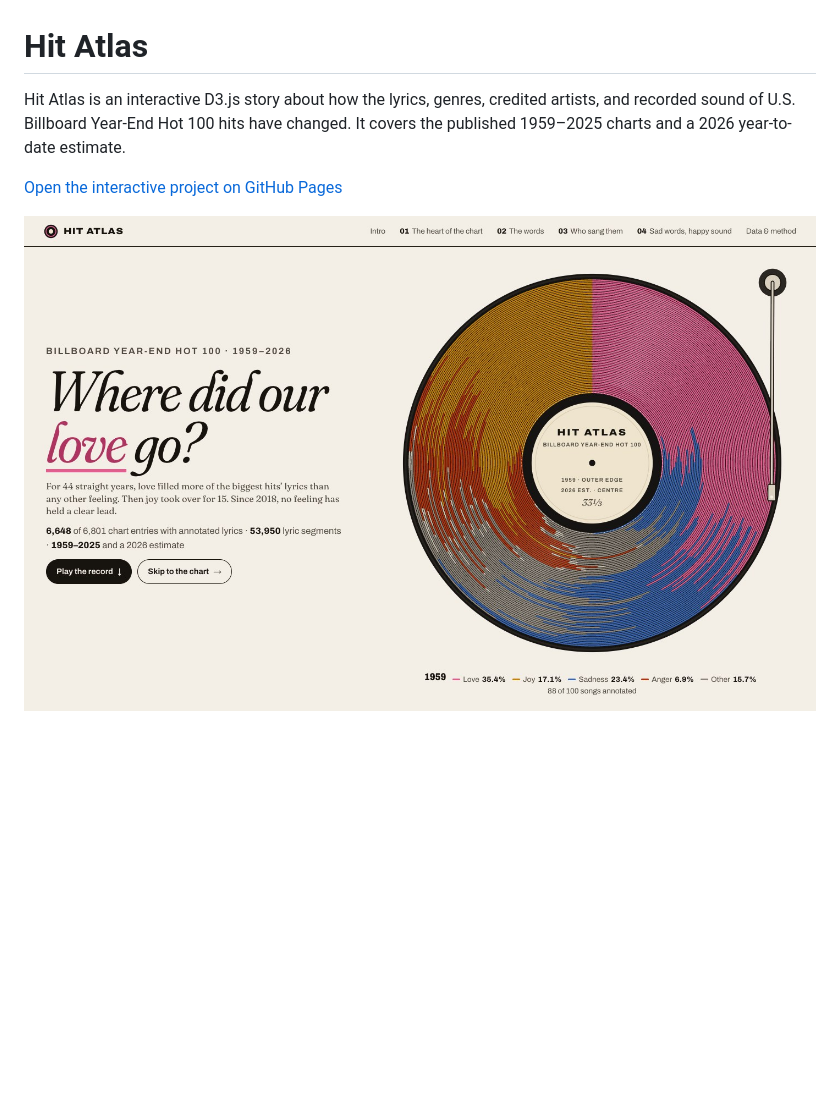
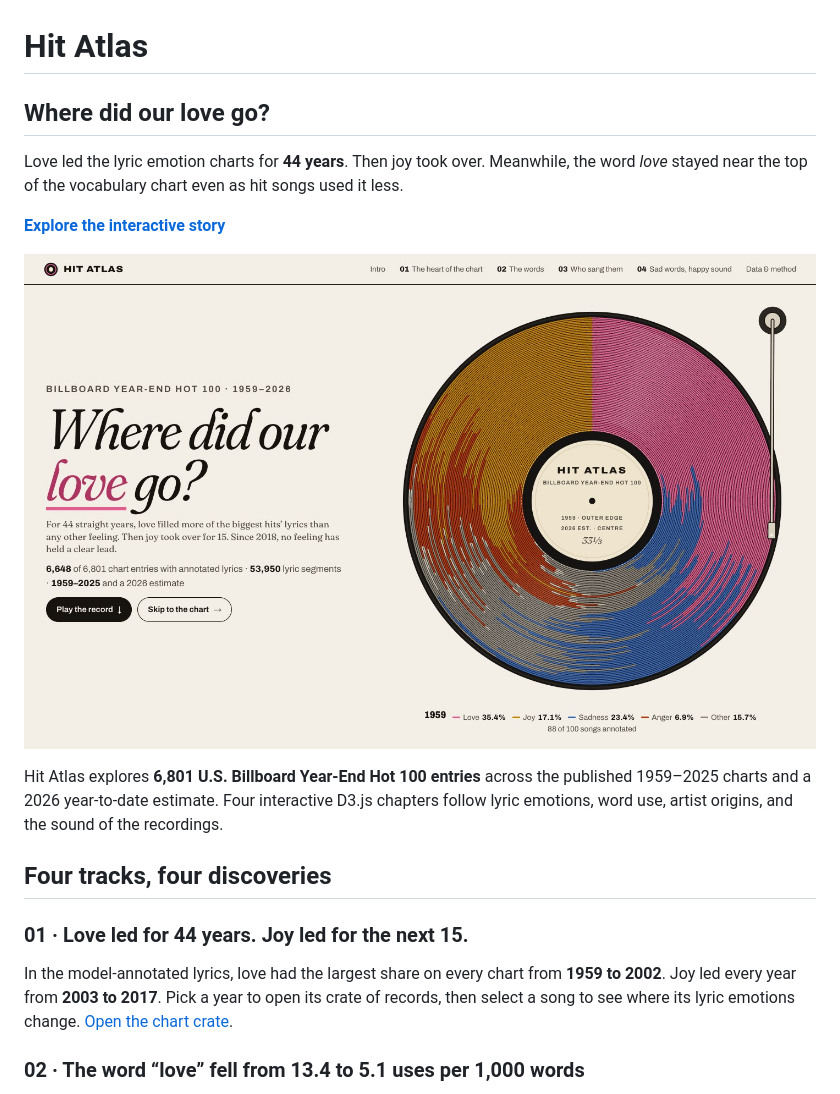
Before and after one commit to skyexry/hit-atlas, a Markdown page: README.md, the part around one of its changes. Rendered like a GitHub page; blank space fills up the shorter version.

```diff
--- a/README.md
+++ b/README.md
@@ -1,7 +1,20 @@
 # Hit Atlas
 
-Hit Atlas is an interactive D3.js story about how the lyrics, genres, credited artists, and recorded sound of U.S. Billboard Year-End Hot 100 hits have changed. It covers the published 1959–2025 charts and a 2026 year-to-date estimate.
+## Where did our love go?
 
-[Open the interactive project on GitHub Pages](https://skyexry.github.io/hit-atlas/atlas/)
+Love led the lyric emotion charts for **44 years**. Then joy took over. Meanwhile, the word *love* stayed near the top of the vocabulary chart even as hit songs used it less.
 
-[![Hit Atlas homepage with a vinyl record and the title “Where did our love go?”](assets/hit-atlas-preview.jpg)](https://skyexry.github.io/hit-atlas/atlas/)
+[**Explore the interactive story**](https://skyexry.github.io/hit-atlas/atlas/)
+
+[![Hit Atlas opens on a vinyl record with one groove for each chart year](assets/hit-atlas-preview.jpg)](https://skyexry.github.io/hit-atlas/atlas/)
+
+Hit Atlas explores **6,801 U.S. Billboard Year-End Hot 100 entries** across the published 1959–2025 charts and a 2026 year-to-date estimate. Four interactive D3.js chapters follow lyric emotions, word use, artist origins, and the sound of the recordings.
+
+## Four tracks, four discoveries
+
+### 01 · Love led for 44 years. Joy led for the next 15.
+
+In the model-annotated lyrics, love had the largest share on every chart from **1959 to 2002**. Joy led every year from **2003 to 2017**. Pick a year to open its crate of records, then select a song to see where its lyric emotions change. [Open the chart crate](https://skyexry.github.io/hit-atlas/atlas/#heart).
+
+### 02 · The word “love” fell from 13.4 to 5.1 uses per 1,000 words
+
```
Also changed, not shown: other parts of README.md (+15 -9 lines), assets/hit-atlas-sound.jpg (added), assets/hit-atlas-words-1979.jpg (added).
